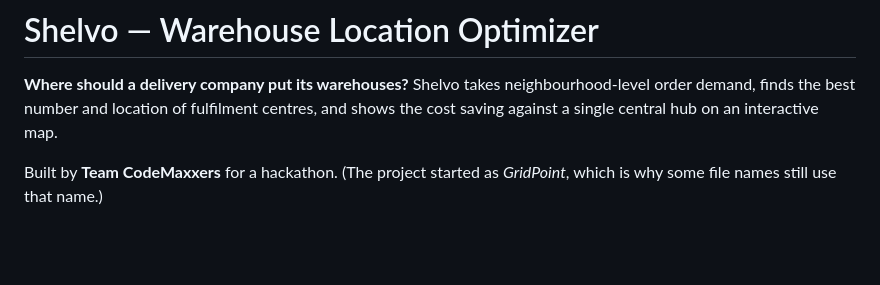
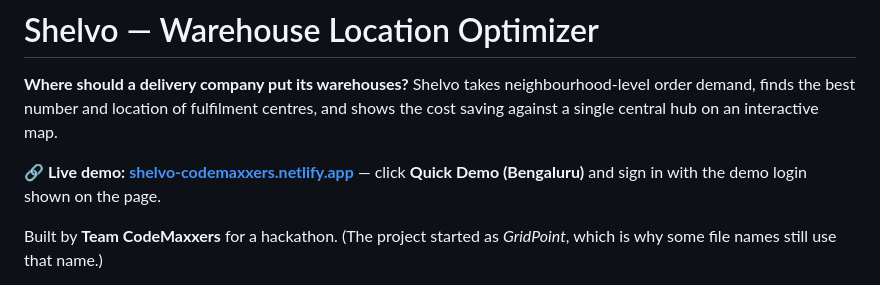
Before and after one commit to KathanJain2007/CodeMaxxers-GridPoint, a Markdown page: README.md, the part around the change. Drawn GitHub-style; blank space fills up the shorter version.

Commit message:
Add live demo link

```diff
--- a/README.md
+++ b/README.md
@@ -1,6 +1,8 @@
 # Shelvo — Warehouse Location Optimizer
 
 **Where should a delivery company put its warehouses?** Shelvo takes neighbourhood-level order demand, finds the best number and location of fulfilment centres, and shows the cost saving against a single central hub on an interactive map.
+
+**🔗 Live demo: [shelvo-codemaxxers.netlify.app](https://shelvo-codemaxxers.netlify.app)** — click **Quick Demo (Bengaluru)** and sign in with the demo login shown on the page.
 
 Built by **Team CodeMaxxers** for a hackathon. (The project started as *GridPoint*, which is why some file names still use that name.)
 
```
